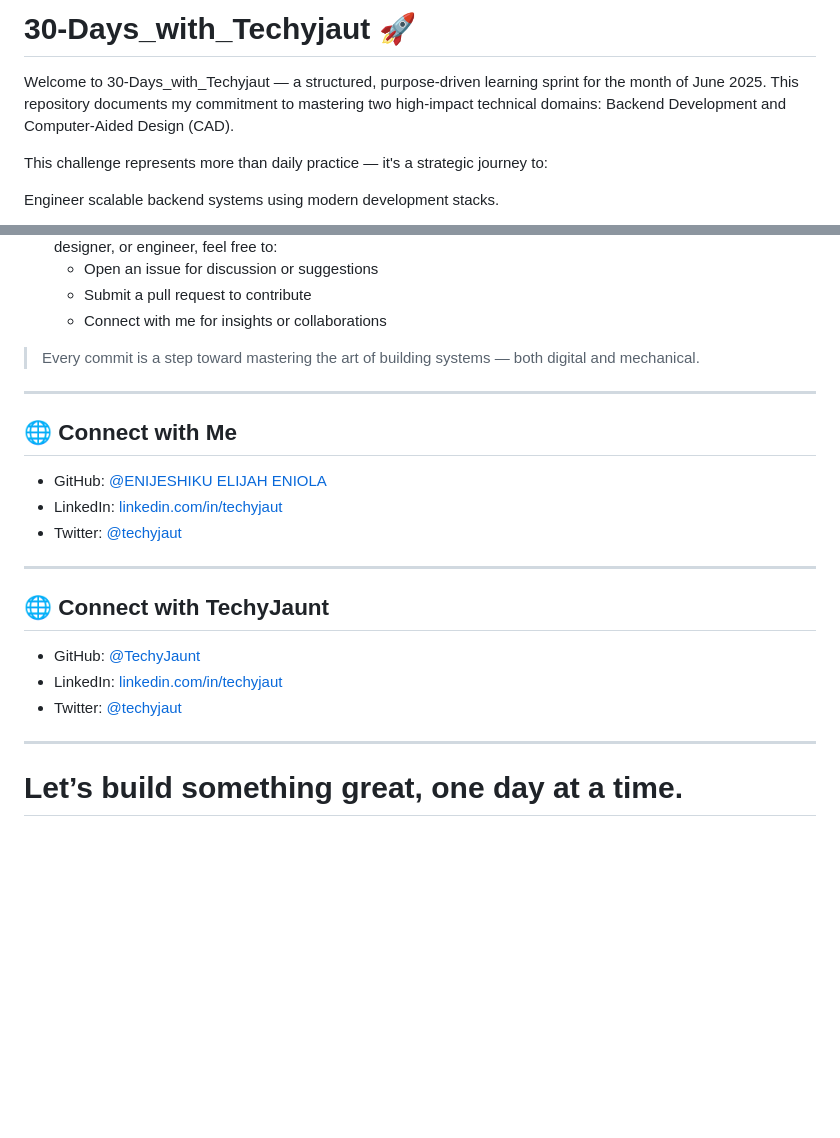
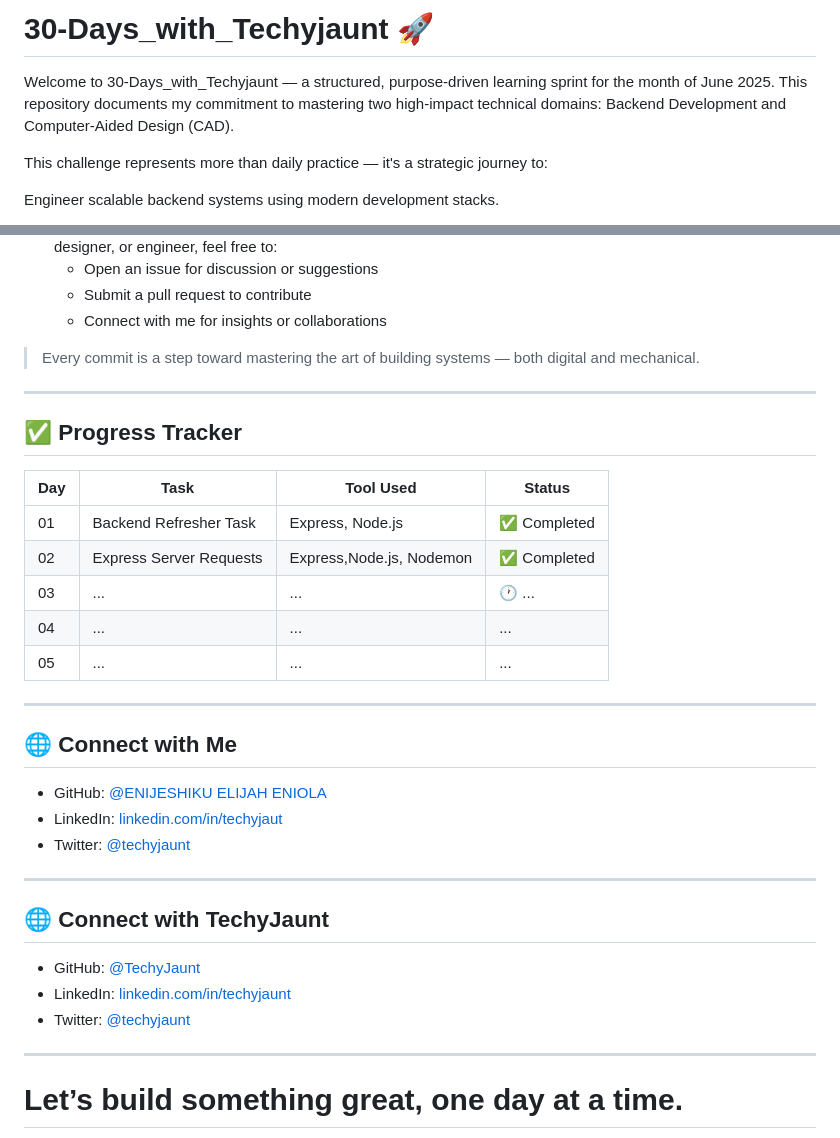
Before and after one commit to Hnn3y/30-Days_with_Techyjaut, a Markdown page: README.md, 2 parts joined by grey strips. GitHub-like rendering; blank space fills up the shorter version.

```diff
--- a/README.md
+++ b/README.md
@@ -1,6 +1,6 @@
-# 30-Days_with_Techyjaut 🚀
+# 30-Days_with_Techyjaunt 🚀
 
-Welcome to 30-Days_with_Techyjaut — a structured, purpose-driven learning sprint for the month of June 2025. This repository documents my commitment to mastering two high-impact technical domains:
+Welcome to 30-Days_with_Techyjaunt — a structured, purpose-driven learning sprint for the month of June 2025. This repository documents my commitment to mastering two high-impact technical domains:
 Backend Development and Computer-Aided Design (CAD).
 
 This challenge represents more than daily practice — it's a strategic journey to:
@@ -62,19 +62,31 @@ For 30 days, I will:
 
 ---
 
+## ✅ Progress Tracker
+
+| Day | Task | Tool Used | Status |
+|-----|------|-----------|--------|
+| 01  | Backend Refresher Task | Express, Node.js | ✅ Completed |
+| 02  | Express Server Requests | Express,Node.js, Nodemon | ✅ Completed |
+| 03  | ... | ... | 🕐 ... |
+| 04  | ... | ... | ... |
+| 05  | ... | ... | ... |
+
+---
+
 ## 🌐 Connect with Me
 
 - GitHub: [@ENIJESHIKU ELIJAH ENIOLA](https://github.com/Hnn3y)
 - LinkedIn: [linkedin.com/in/techyjaut](#)
-- Twitter: [@techyjaut](#)
+- Twitter: [@techyjaunt](#)
 
 ---
 
 ## 🌐 Connect with TechyJaunt
 
 - GitHub: [@TechyJaunt](#)
-- LinkedIn: [linkedin.com/in/techyjaut](#)
-- Twitter: [@techyjaut](#)
+- LinkedIn: [linkedin.com/in/techyjaunt](#)
+- Twitter: [@techyjaunt](#)
 
 ---
 
```
